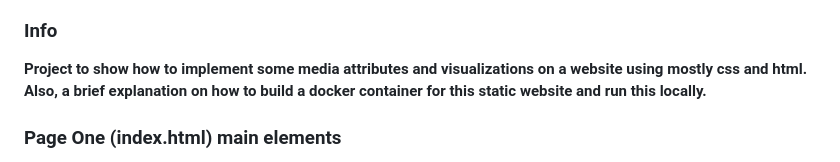
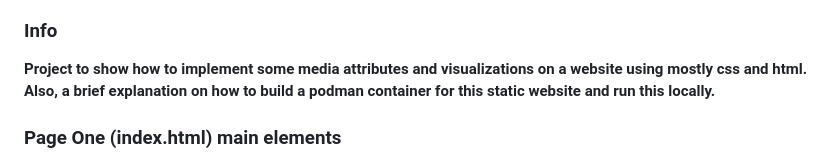
Before and after one commit to RobertoTorino/_oceanblue, a Markdown page: README.md, the part around the change. GitHub-like rendering.

```diff
--- a/README.md
+++ b/README.md
@@ -17,7 +17,7 @@
 ### Info
 
 **Project to show how to implement some media attributes and visualizations on a website using mostly css and html.**
-**Also, a brief explanation on how to build a docker container for this static website and run this locally.**
+**Also, a brief explanation on how to build a podman container for this static website and run this locally.**
 
 ### Page One (index.html) main elements
 
```
